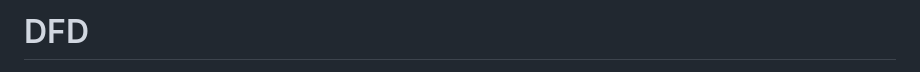
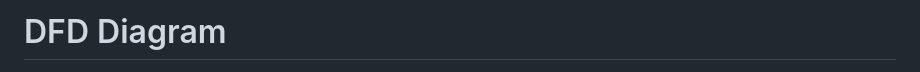
Before and after one commit to Saurajit-Nayak/Online_Task_Management_System, a Markdown page: README.md, the part around the change printed below. Rendered like a GitHub page.

```diff
--- a/README.md
+++ b/README.md
@@ -83,3 +83,3 @@ admins (id, name, email, password, mobile);
 
-# DFD
+# DFD Diagram
 
```
Also changed, not shown: other parts of README.md (+3 -2 lines).
